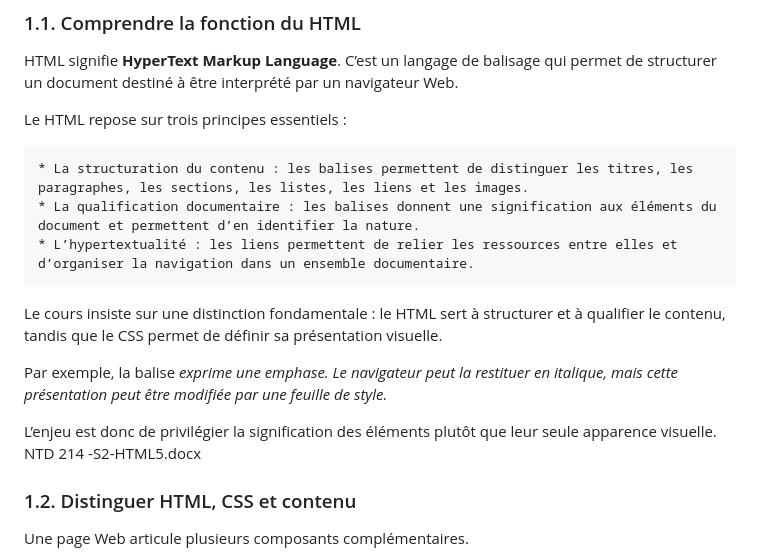
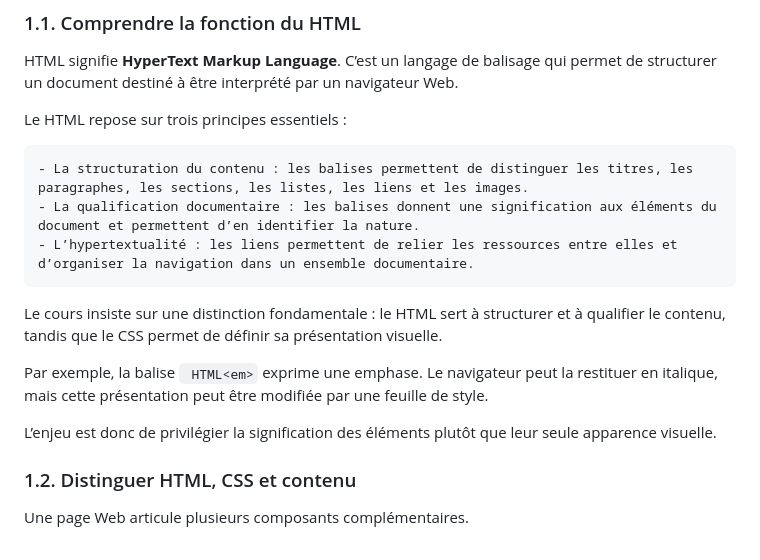
Before and after one commit to geraldkembellec/ntd214, a Markdown page: Cours-2.md, the part around the change. Drawn GitHub-style.

Commit message:
Fix formatting and clarify HTML principles
Corrected formatting and improved emphasis on HTML elements.

````diff
--- a/Cours-2.md
+++ b/Cours-2.md
@@ -12,15 +12,15 @@ HTML signifie **HyperText Markup Language**. C’est un langage de balisage qui
 
 Le HTML repose sur trois principes essentiels :
 
-    * La structuration du contenu : les balises permettent de distinguer les titres, les paragraphes, les sections, les listes, les liens et les images.
-    * La qualification documentaire : les balises donnent une signification aux éléments du document et permettent d’en identifier la nature.
-    * L’hypertextualité : les liens permettent de relier les ressources entre elles et d’organiser la navigation dans un ensemble documentaire.
+    - La structuration du contenu : les balises permettent de distinguer les titres, les paragraphes, les sections, les listes, les liens et les images.
+    - La qualification documentaire : les balises donnent une signification aux éléments du document et permettent d’en identifier la nature.
+    - L’hypertextualité : les liens permettent de relier les ressources entre elles et d’organiser la navigation dans un ensemble documentaire.
 
 Le cours insiste sur une distinction fondamentale : le HTML sert à structurer et à qualifier le contenu, tandis que le CSS permet de définir sa présentation visuelle.
 
-Par exemple, la balise <em> exprime une emphase. Le navigateur peut la restituer en italique, mais cette présentation peut être modifiée par une feuille de style.
+Par exemple, la balise ``` HTML<em>``` exprime une emphase. Le navigateur peut la restituer en italique, mais cette présentation peut être modifiée par une feuille de style.
 
-L’enjeu est donc de privilégier la signification des éléments plutôt que leur seule apparence visuelle. NTD 214 -S2-HTML5.docx
+L’enjeu est donc de privilégier la signification des éléments plutôt que leur seule apparence visuelle.
 
 ### 1.2. Distinguer HTML, CSS et contenu
 
````
